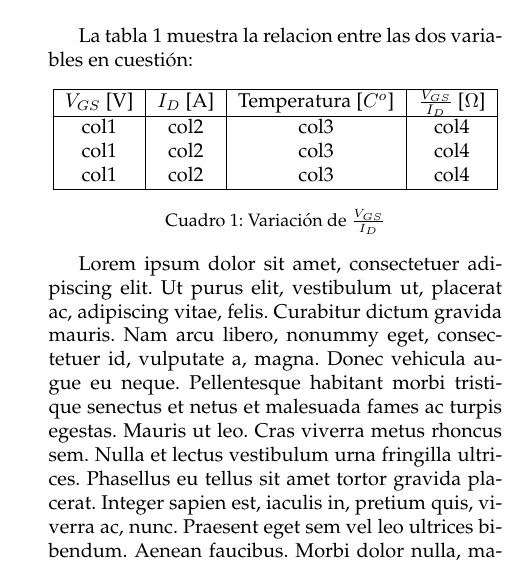
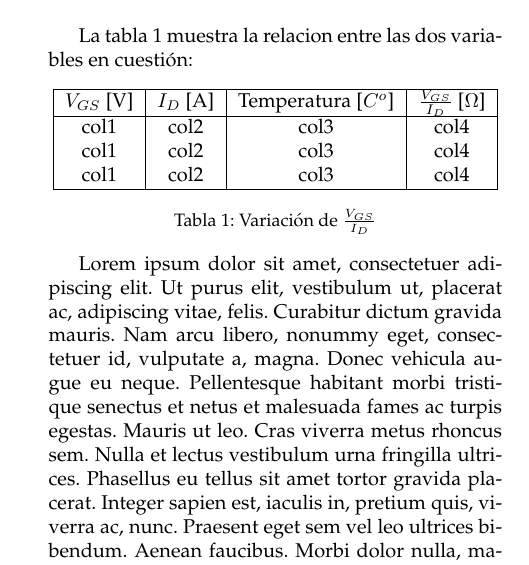
Before and after one commit to fedefelds/Formato-Paper-UNTREF, a LaTeX paper (ejemplo-plantilla-castellano/plantilla-castellano.tex): part of one column of page 2 of 3, cut so that both start at the same text. Compiled offline with pdfLaTeX.

Commit message:
closes #11
cambio ‘cuadro’ por ‘tabla’

```diff
--- a/ejemplo-plantilla-castellano/plantilla-castellano.tex
+++ b/ejemplo-plantilla-castellano/plantilla-castellano.tex
@@ -30,6 +30,8 @@
 \usepackage[utf8]{inputenc} % para poder usar tildes
 
 \usepackage[spanish]{babel} % para escribir en español
+
+\addto\captionsspanish{\def\tablename{Tabla}} % cambiar ``cuadro'' por ``Tabla''
 
 \usepackage[sc,big,raggedright,bf]{titlesec} % para definir el formato del header de cada seccion.
 
```
